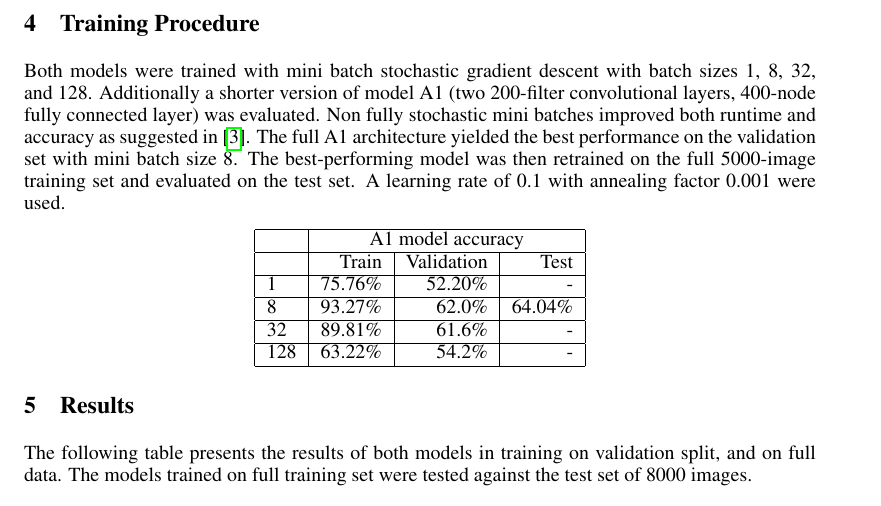
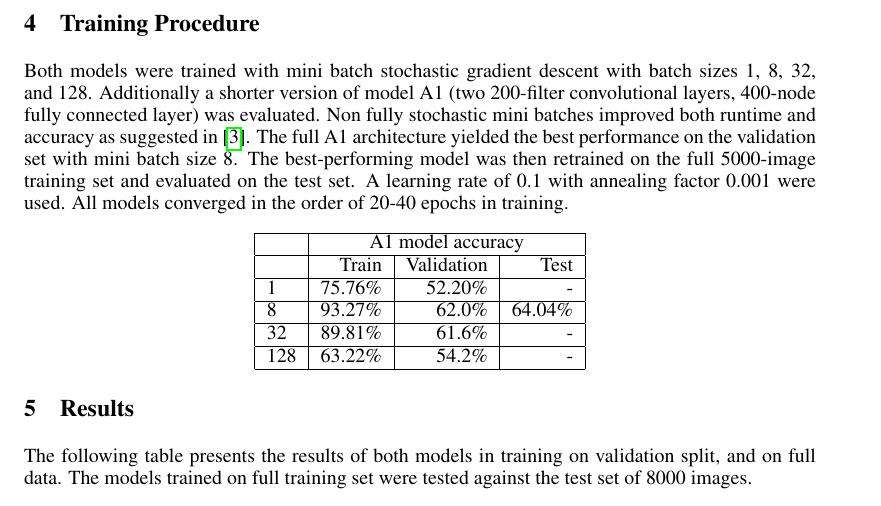
Before and after one commit to pvarsh/DeepBlue_STL-10, a LaTeX document (paper/a2.tex): part of page 2 of 3, cut so that both start at the same text. Compiled offline with pdfLaTeX.

Commit message:
adds epoch comment

```diff
--- a/paper/a2.tex
+++ b/paper/a2.tex
@@ -106,7 +106,7 @@ The original 5000 training images were split into training and validation sets o
 
 \section{Training Procedure}
 \label{train}
-Both models were trained with mini batch stochastic gradient descent with batch sizes 1, 8, 32, and 128. Additionally a shorter version of model A1 (two 200-filter convolutional layers, 400-node fully connected layer) was evaluated. Non fully stochastic mini batches improved both runtime and accuracy as suggested in \cite{lecun-98b}. The full A1 architecture yielded the best performance on the validation set with mini batch size 8.  The best-performing model was then retrained on the full 5000-image training set and evaluated on the test set. A learning rate of 0.1 with annealing factor 0.001 were used.
+Both models were trained with mini batch stochastic gradient descent with batch sizes 1, 8, 32, and 128. Additionally a shorter version of model A1 (two 200-filter convolutional layers, 400-node fully connected layer) was evaluated. Non fully stochastic mini batches improved both runtime and accuracy as suggested in \cite{lecun-98b}. The full A1 architecture yielded the best performance on the validation set with mini batch size 8. The best-performing model was then retrained on the full 5000-image training set and evaluated on the test set. A learning rate of 0.1 with annealing factor 0.001 were used. All models converged in the order of 20-40 epochs in training.
 \begin{center}
 	\begin{tabular}{ | l | r | r | r | }
 		\hline
```
Also changed, not shown: paper/a2.pdf.
